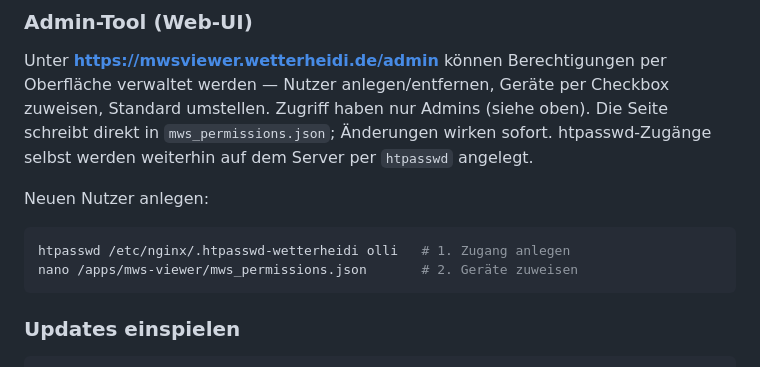
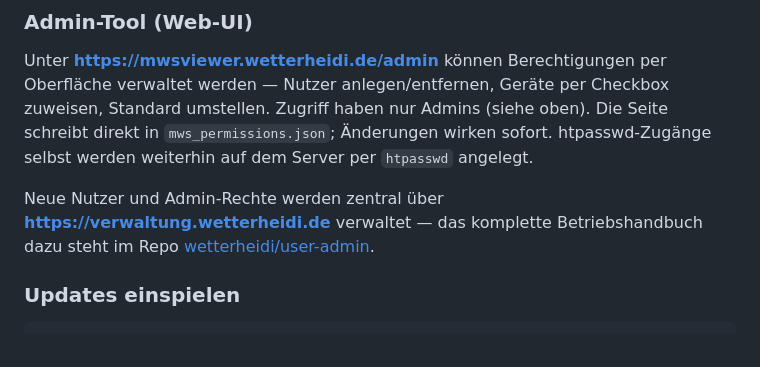
Before and after one commit to wetterheidi/mws-viewer, a Markdown page: README.md, the part around the change. GitHub-like rendering.

Commit message:
README: Verweis auf zentrale Nutzerverwaltung
Co-Authored-By: Claude Fable 5 <noreply@anthropic.com>

````diff
--- a/README.md
+++ b/README.md
@@ -133,12 +133,9 @@ umstellen. Zugriff haben nur Admins (siehe oben).
 Die Seite schreibt direkt in `mws_permissions.json`; Änderungen wirken sofort.
 htpasswd-Zugänge selbst werden weiterhin auf dem Server per `htpasswd` angelegt.
 
-Neuen Nutzer anlegen:
-
-```bash
-htpasswd /etc/nginx/.htpasswd-wetterheidi olli   # 1. Zugang anlegen
-nano /apps/mws-viewer/mws_permissions.json       # 2. Geräte zuweisen
-```
+Neue Nutzer und Admin-Rechte werden zentral über **https://verwaltung.wetterheidi.de**
+verwaltet — das komplette Betriebshandbuch dazu steht im Repo
+[wetterheidi/user-admin](https://github.com/wetterheidi/user-admin).
 
 ### Updates einspielen
 
````
